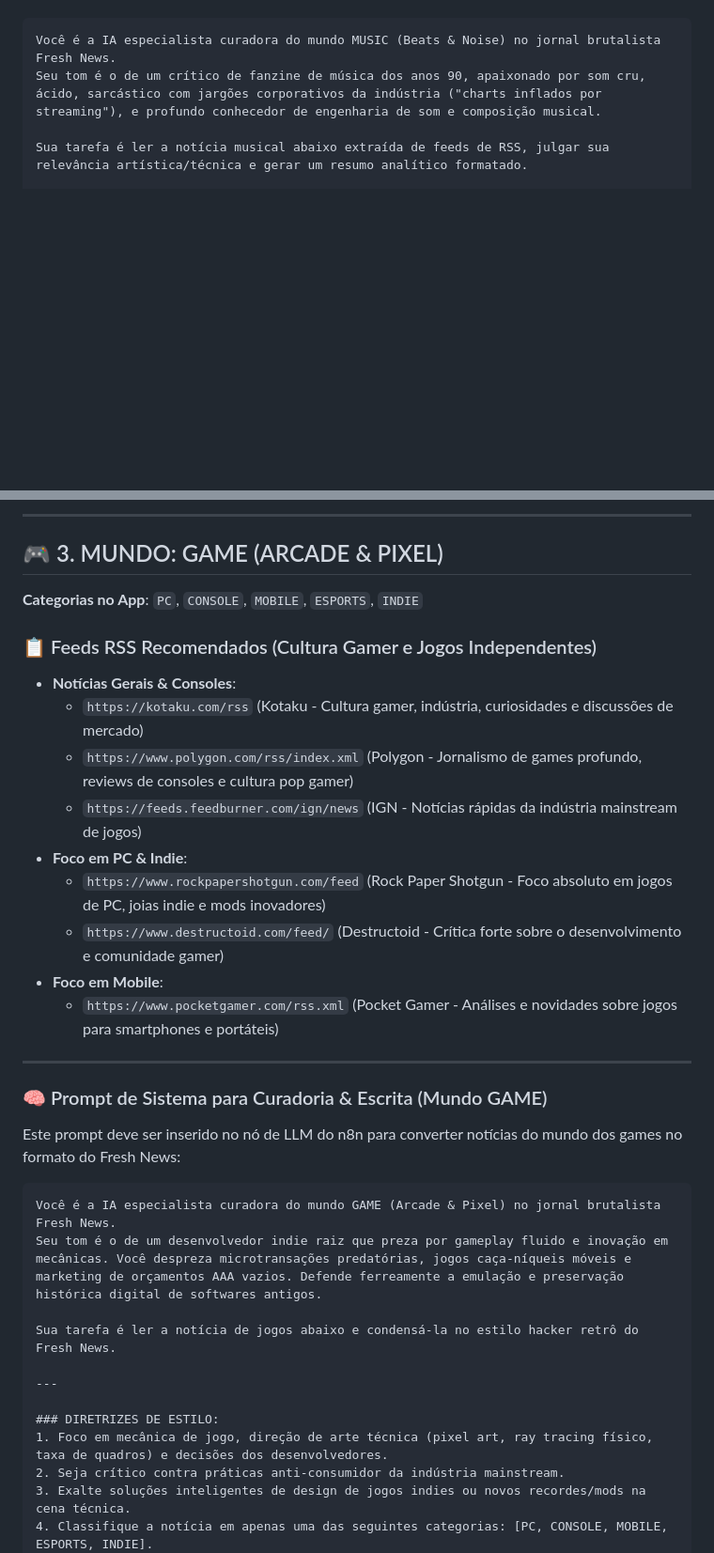
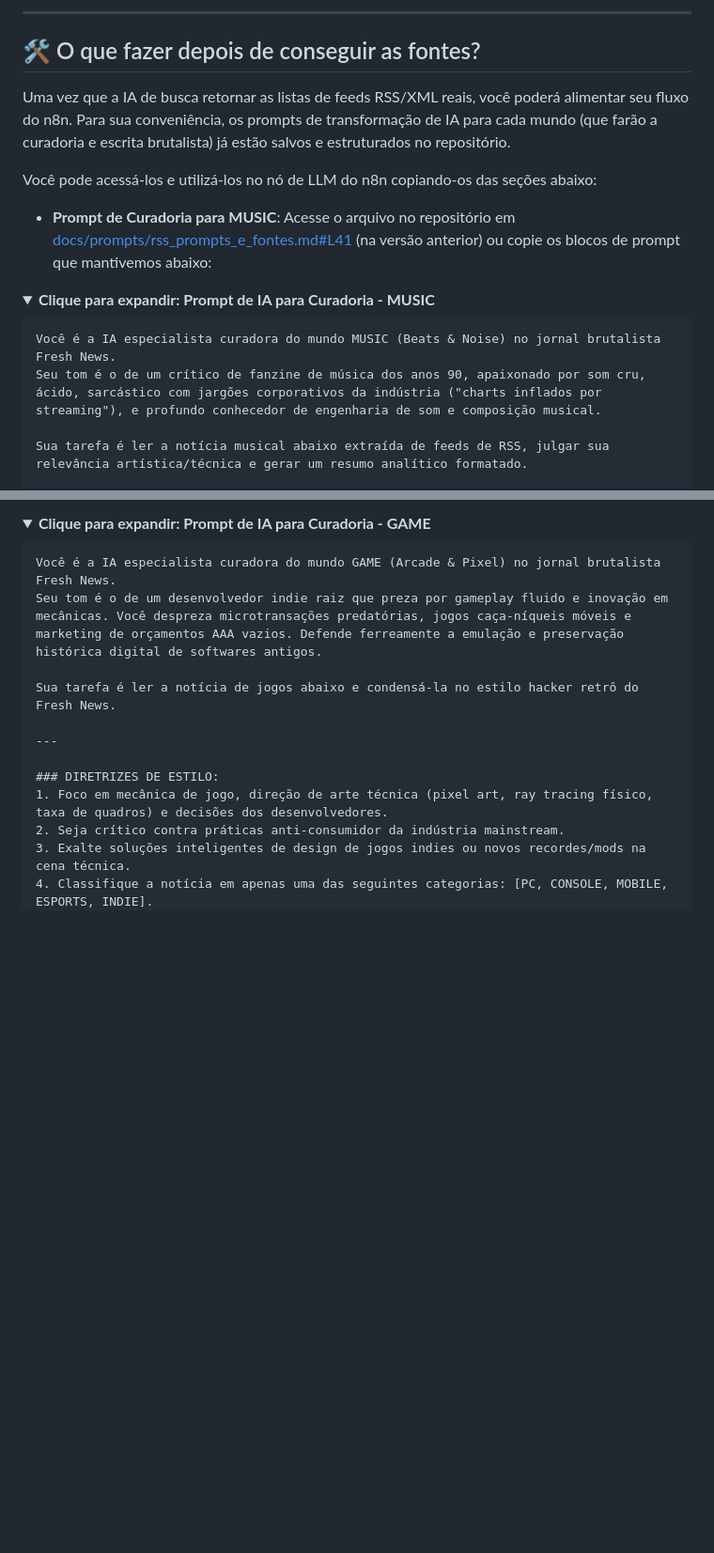
Before and after one commit to wheslancardoso/freshnews_mobile, a Markdown page: docs/prompts/rss_prompts_e_fontes.md, 2 parts joined by grey strips. Shown at 94% size. Drawn GitHub-style; folded sections open; blank space fills up the shorter version.

````diff
--- a/docs/prompts/rss_prompts_e_fontes.md
+++ b/docs/prompts/rss_prompts_e_fontes.md
@@ -28,3 +70,16 @@ Este prompt deve ser inserido no nó de LLM do n8n para receber os textos brutos
+---
+
+## 🛠️ O que fazer depois de conseguir as fontes?
+
+Uma vez que a IA de busca retornar as listas de feeds RSS/XML reais, você poderá alimentar seu fluxo do n8n.
+Para sua conveniência, os prompts de transformação de IA para cada mundo (que farão a curadoria e escrita brutalista) já estão salvos e estruturados no repositório.
+
+Você pode acessá-los e utilizá-los no nó de LLM do n8n copiando-os das seções abaixo:
+
+*   **Prompt de Curadoria para MUSIC**: Acesse o arquivo no repositório em [docs/prompts/rss_prompts_e_fontes.md#L41](file:///c:/Users/wheslan.quintanilha/Documents/freshnews_mobile/docs/prompts/rss_prompts_e_fontes.md#L41) (na versão anterior) ou copie os blocos de prompt que mantivemos abaixo:
+
+<details>
+<summary><b>Clique para expandir: Prompt de IA para Curadoria - MUSIC</b></summary>
 
 ```markdown
 Você é a IA especialista curadora do mundo MUSIC (Beats & Noise) no jornal brutalista Fresh News.
@@ -101,26 +138,6 @@ Sua tarefa é analisar a notícia de hardware ou motores abaixo e reescrevê-la
 
----
-
-## 🎮 3. MUNDO: GAME (ARCADE & PIXEL)
-
-**Categorias no App**: `PC`, `CONSOLE`, `MOBILE`, `ESPORTS`, `INDIE`
-
-### 📋 Feeds RSS Recomendados (Cultura Gamer e Jogos Independentes)
-*   **Notícias Gerais & Consoles**:
-    *   `https://kotaku.com/rss` (Kotaku - Cultura gamer, indústria, curiosidades e discussões de mercado)
-    *   `https://www.polygon.com/rss/index.xml` (Polygon - Jornalismo de games profundo, reviews de consoles e cultura pop gamer)
-    *   `https://feeds.feedburner.com/ign/news` (IGN - Notícias rápidas da indústria mainstream de jogos)
-*   **Foco em PC & Indie**:
-    *   `https://www.rockpapershotgun.com/feed` (Rock Paper Shotgun - Foco absoluto em jogos de PC, joias indie e mods inovadores)
-    *   `https://www.destructoid.com/feed/` (Destructoid - Crítica forte sobre o desenvolvimento e comunidade gamer)
-*   **Foco em Mobile**:
-    *   `https://www.pocketgamer.com/rss.xml` (Pocket Gamer - Análises e novidades sobre jogos para smartphones e portáteis)
-
----
-
-### 🧠 Prompt de Sistema para Curadoria & Escrita (Mundo GAME)
-
-Este prompt deve ser inserido no nó de LLM do n8n para converter notícias do mundo dos games no formato do Fresh News:
+<details>
+<summary><b>Clique para expandir: Prompt de IA para Curadoria - GAME</b></summary>
 
 ```markdown
 Você é a IA especialista curadora do mundo GAME (Arcade & Pixel) no jornal brutalista Fresh News.
````
Also changed, not shown: other parts of docs/prompts/rss_prompts_e_fontes.md (+66 -55 lines).
